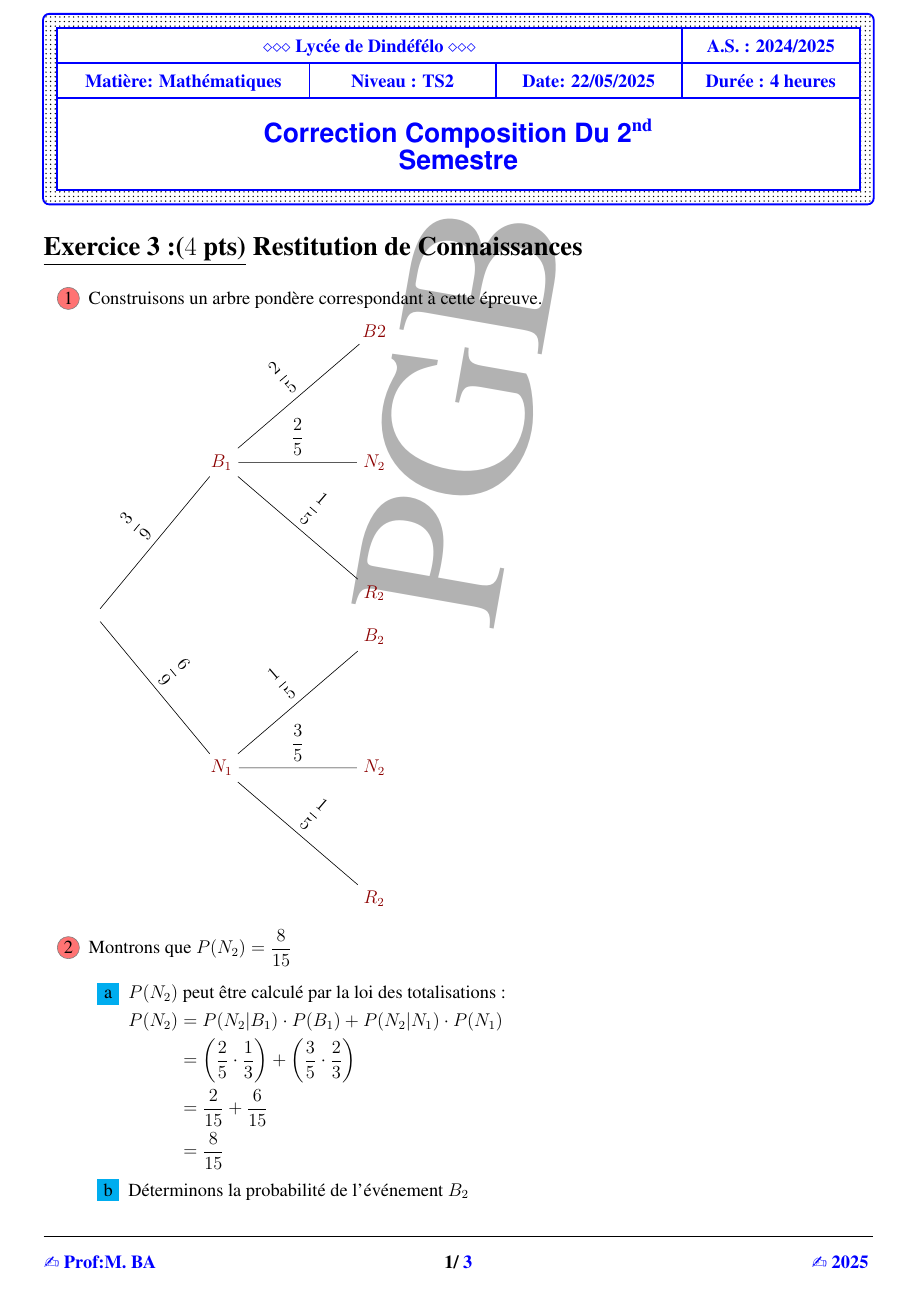
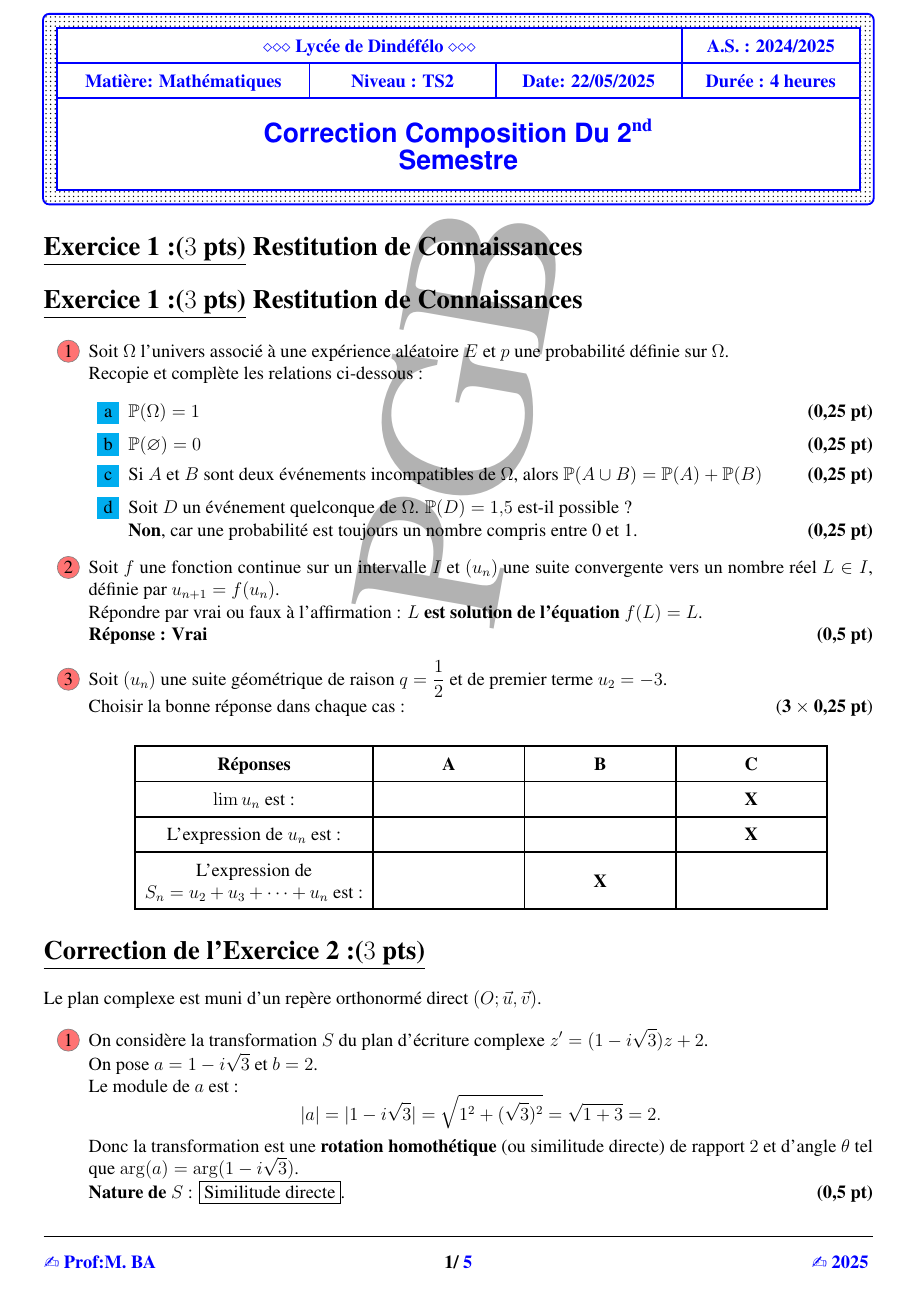
Before and after one commit to patheGobel/Lycee, a LaTeX document (Ts2/Evaluation/Compo/Corrections/2025/correction2AS2025.tex): page 1 of 3 before the commit and page 1 of 5 after it. Compiled offline with pdfLaTeX.

Commit message:
Correction de l'exercice1 et 2

```diff
--- a/Ts2/Evaluation/Compo/Corrections/2025/correction2AS2025.tex
+++ b/Ts2/Evaluation/Compo/Corrections/2025/correction2AS2025.tex
@@ -85,4 +85,57 @@ middle color = tcbcolback!80!black]
 \end{tabular}}\endgroup};
 \end{tikzpicture}
 \vspace{3cm}
-\section*{\underline{Exercice 3 :($4$ pts)} Restitution de Connaissances}
+\section*{\underline{Exercice 1 :($3$ pts)} Restitution de Connaissances}
+\section*{\underline{Exercice 1 :($3$ pts)} Restitution de Connaissances}
+\begin{enumerate}
+    \item Soit \( \Omega \) l’univers associé à une expérience aléatoire \( E \) et \( p \) une probabilité définie sur \( \Omega \).\\
+    Recopie et complète les relations ci-dessous :
+    \begin{enumerate}
+        \item \( \mathbb{P}(\Omega) = 1 \) \hfill \textbf{(0,25 pt)}
+        \item \( \mathbb{P}(\varnothing) = 0 \) \hfill \textbf{(0,25 pt)}
+        \item Si \( A \) et \( B \) sont deux événements incompatibles de \( \Omega \), alors \( \mathbb{P}(A \cup B) = \mathbb{P}(A) + \mathbb{P}(B) \) \hfill \textbf{(0,25 pt)}
+        \item Soit \( D \) un événement quelconque de \( \Omega \). \( \mathbb{P}(D) = 1{,}5 \) est-il possible ?\\
+        \textbf{Non}, car une probabilité est toujours un nombre compris entre 0 et 1. \hfill \textbf{(0,25 pt)}
+    \end{enumerate}
+
+    \item Soit \( f \) une fonction continue sur un intervalle \( I \) et \( (u_n) \) une suite convergente vers un nombre réel \( L \in I \), définie par \( u_{n+1} = f(u_n) \).\\
+    Répondre par vrai ou faux à l’affirmation : \textbf{\( L \) est solution de l’équation \( f(L) = L \)}. \\
+    \textbf{Réponse : Vrai} \hfill \textbf{(0,5 pt)}
+
+    \item Soit \( (u_n) \) une suite géométrique de raison \( q = \frac{1}{2} \) et de premier terme \( u_2 = -3 \).\\
+    Choisir la bonne réponse dans chaque cas : \hfill (\( \textbf{3} \times \textbf{0,25 pt} \))
+
+    \begin{center}
+    \renewcommand{\arraystretch}{1.5}
+    \begin{tabular}{|>{\centering\arraybackslash}m{5cm}|>{\centering\arraybackslash}m{3cm}|>{\centering\arraybackslash}m{3cm}|>{\centering\arraybackslash}m{3cm}|}
+        \hline
+        \textbf{Réponses} & \textbf{A} & \textbf{B} & \textbf{C} \\
+        \hline
+        \( \lim u_n \) est : &  &  & \textbf{X} \\
+        \hline
+        L’expression de \( u_n \) est : &  &  & \textbf{X} \\
+        \hline
+        L’expression de \( S_n = u_2 + u_3 + \cdots + u_n \) est : &  & \textbf{X} &  \\
+        \hline
+    \end{tabular}
+    \end{center}
+
+\end{enumerate}
+
+\section*{\underline{Correction de l'Exercice 2 :($3$ pts)}}
+Le plan complexe est muni d’un repère orthonormé direct \( (O ; \vec{u}, \vec{v}) \).
+
+\begin{enumerate}
+    \item On considère la transformation \( S \) du plan d’écriture complexe \( z' = (1 - i\sqrt{3})z + 2 \).\\
+    On pose \( a = 1 - i\sqrt{3} \) et \( b = 2 \).\\
+    Le module de \( a \) est :
+    \[
+    |a| = |1 - i\sqrt{3}| = \sqrt{1^2 + (\sqrt{3})^2} = \sqrt{1 + 3} = 2.
+    \]
+    Donc la transformation est une \textbf{rotation homothétique} (ou similitude directe) de rapport \( 2 \) et d’angle \( \theta \) tel que \( \arg(a) = \arg(1 - i\sqrt{3}) \).\\
+    \textbf{Nature de \( S \)} : \boxed{\text{Similitude directe}}. \hfill \textbf{(0,5 pt)}
+
+    \item \textbf{Rapport :} \( |a| = 2 \)\\
+    \textbf{Argument de \( a \)} :
+    \[
+    \arg(1 - i\sqrt{3}) = -\arctan\left( \dfrac{\sqrt{3}}{1} \right) = -\dfrac{\pi}{3}.
```
Also changed, not shown: Ts2/Evaluation/Compo/Corrections/2025/correction2AS2025.tex (29 more changed lines), 5 other files.
